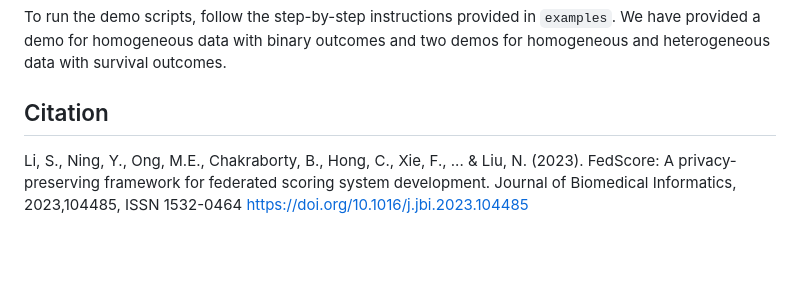
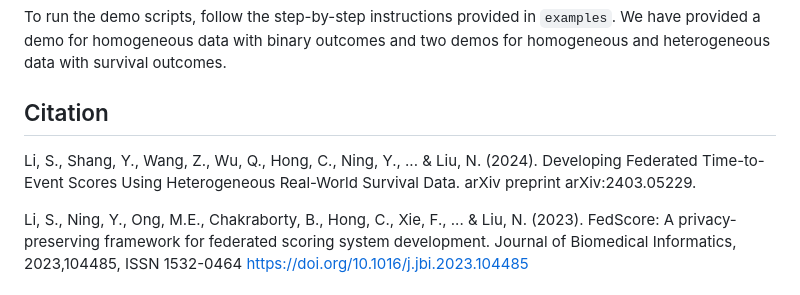
Before and after one commit to nliulab/FedScore, a Markdown page: README.md, the part around the change. Drawn GitHub-style; blank space fills up the shorter version.

```diff
--- a/README.md
+++ b/README.md
@@ -50,6 +50,8 @@ To run the demo scripts, follow the step-by-step instructions provided in `examp
 
 ## Citation
 
+Li, S., Shang, Y., Wang, Z., Wu, Q., Hong, C., Ning, Y., ... & Liu, N. (2024). Developing Federated Time-to-Event Scores Using Heterogeneous Real-World Survival Data. arXiv preprint arXiv:2403.05229.
+
 Li, S., Ning, Y., Ong, M.E., Chakraborty, B., Hong, C., Xie, F., ... & Liu, N. (2023). FedScore: A privacy-preserving framework for federated scoring system development. Journal of Biomedical Informatics, 2023,104485, ISSN 1532-0464 https://doi.org/10.1016/j.jbi.2023.104485
 
 ## Contact
```
